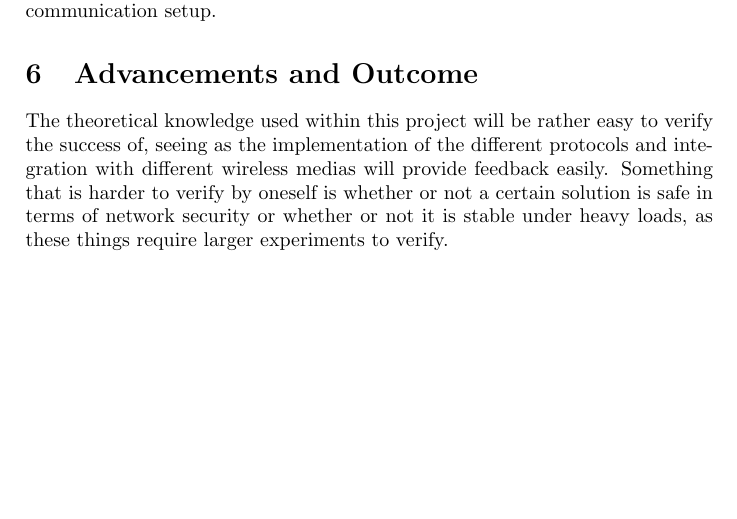
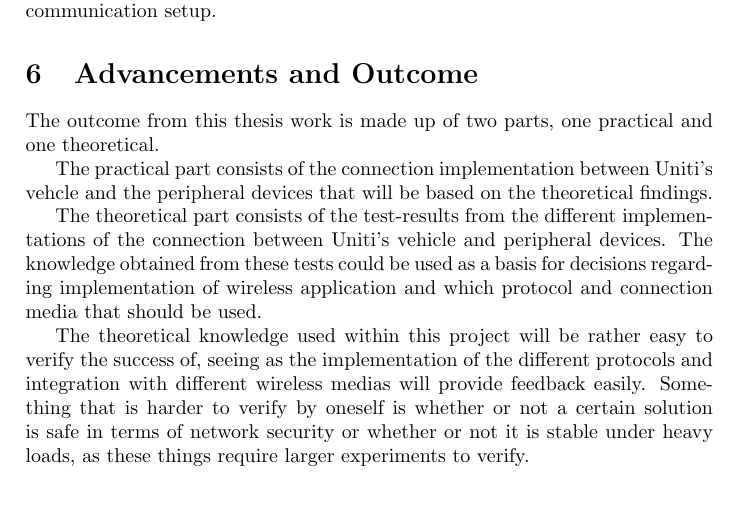
Before and after one commit to Wiztry/Exjawb, a LaTeX document (goal_doc/goal_doc.tex): part of page 3 of 4, cut so that both start at the same text, the shorter picture padded with empty space. Compiled offline with pdfLaTeX.

Commit message:
Added utkast to advancement and outcome

```diff
--- a/goal_doc/goal_doc.tex
+++ b/goal_doc/goal_doc.tex
@@ -227,6 +227,25 @@ wireless communication setup.
 %Vad har vi åstadkommit i vårt arbete, vad är det tekniska eller
 %forskningsrelaterade vi har tagit fram som inte tidigare fanns?
 
+
+% --- UTKAST FÖR ADVANCEMENTS AND OUTCOME --- %
+
+The outcome from this thesis work is made up of two parts, one practical and one
+theoretical.
+
+The practical part consists of the connection implementation between Uniti's
+vehcle and the peripheral devices that will be based on the theoretical
+findings.
+
+The theoretical part consists of the test-results from the different
+implementations of the connection between Uniti's vehicle and peripheral
+devices. The knowledge obtained from these tests could be used as a basis for
+decisions regarding implementation of wireless application and which protocol
+and connection media that should be used.
+
+% ---------------- END UTKAST --------------- %
+
+
 The theoretical knowledge used within this project will be rather easy
 to verify the success of, seeing as the implementation of the different
 protocols and integration with different wireless medias will provide
```
